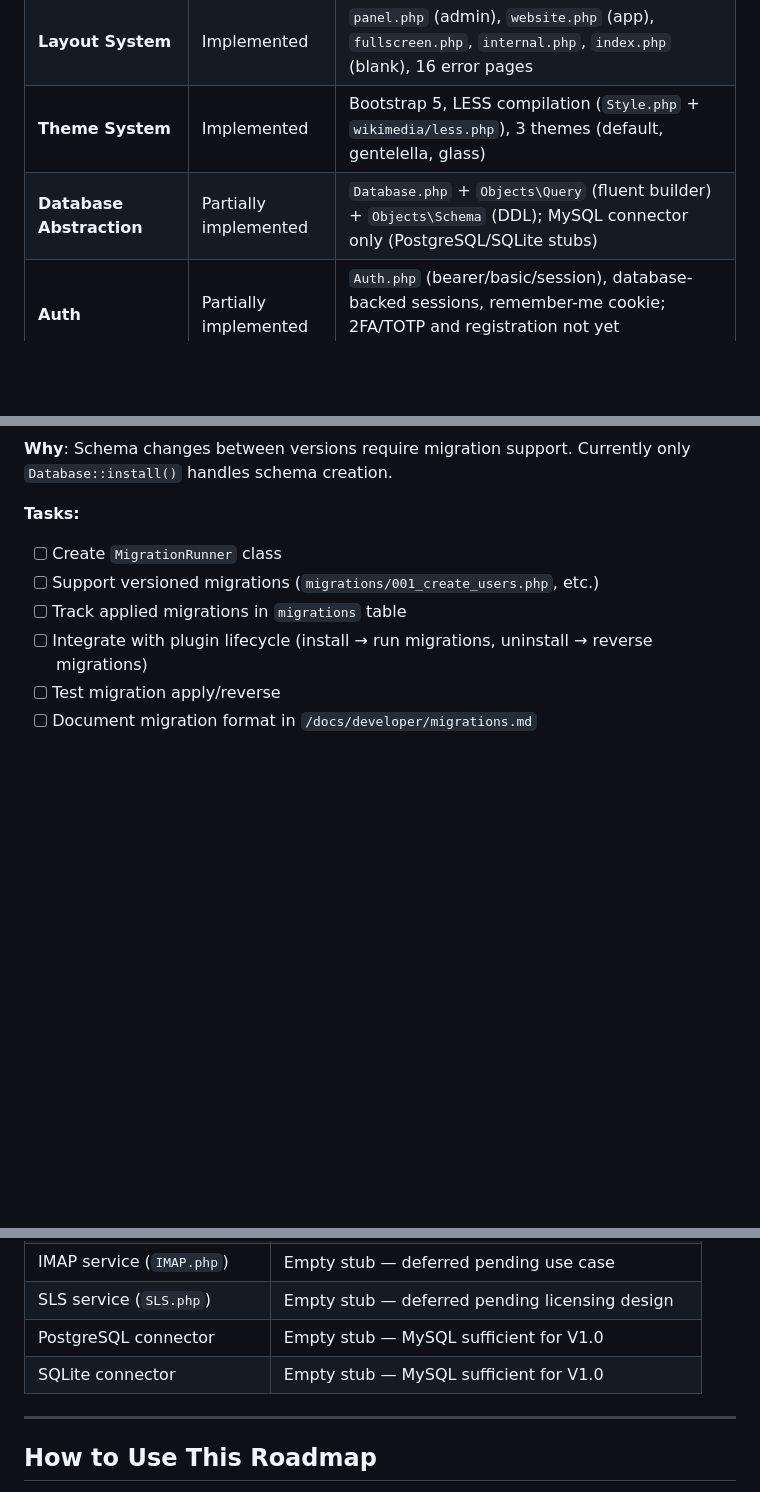
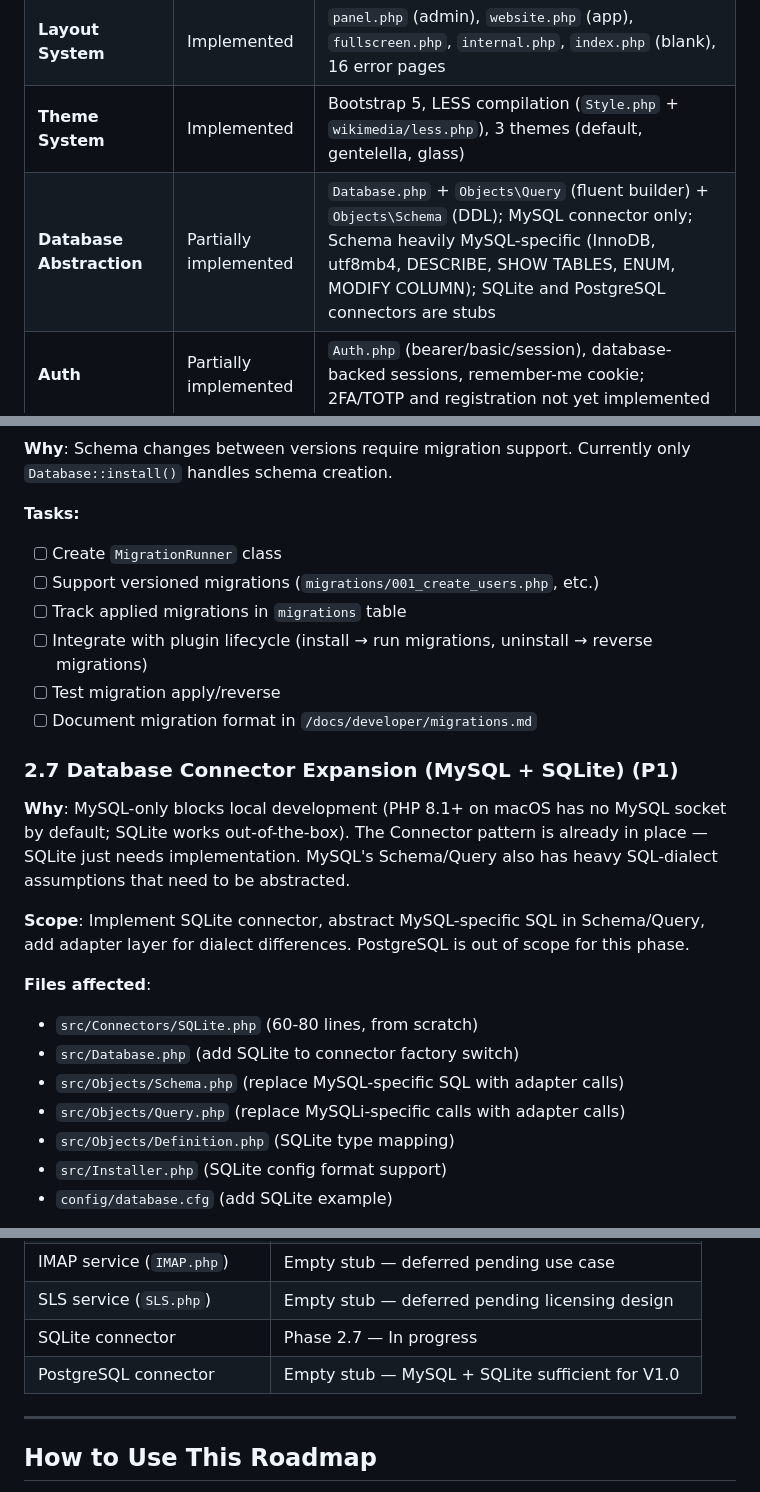
Before and after one commit to LaswitchTech/core, a Markdown page: ROADMAP.md, 3 parts joined by grey strips. Rendered like a GitHub page; blank space fills up the shorter version.

Commit message:
Roadmap: Add SQLite database connector expansion (Phase 2.7)

```diff
--- a/ROADMAP.md
+++ b/ROADMAP.md
@@ -19,7 +19,7 @@ Core-Web provides foundational infrastructure for building multiple web applicat
 | **Routing** | Implemented | `Router.php` + `Builder->menu()` with sidebar-main/admin/dev, topbar, topnav locations |
 | **Layout System** | Implemented | `panel.php` (admin), `website.php` (app), `fullscreen.php`, `internal.php`, `index.php` (blank), 16 error pages |
 | **Theme System** | Implemented | Bootstrap 5, LESS compilation (`Style.php` + `wikimedia/less.php`), 3 themes (default, gentelella, glass) |
-| **Database Abstraction** | Partially implemented | `Database.php` + `Objects\Query` (fluent builder) + `Objects\Schema` (DDL); MySQL connector only (PostgreSQL/SQLite stubs) |
+| **Database Abstraction** | Partially implemented | `Database.php` + `Objects\Query` (fluent builder) + `Objects\Schema` (DDL); MySQL connector only; Schema heavily MySQL-specific (InnoDB, utf8mb4, DESCRIBE, SHOW TABLES, ENUM, MODIFY COLUMN); SQLite and PostgreSQL connectors are stubs |
 | **Auth** | Partially implemented | `Auth.php` (bearer/basic/session), database-backed sessions, remember-me cookie; 2FA/TOTP and registration not yet implemented |
 | **Helpers** | Implemented | Auto-loads from core, vendor, and plugin directories via `$HELPER-><name>` magic getter |
 | **Config** | Partially implemented | `Config.php` for JSON `.cfg` files; only 4 config files exist (`css.cfg`, `extensions.cfg`, `js.cfg`, `requirement.cfg`) |
@@ -194,3 +194,18 @@ Services that unlock plugin and application development.
 - [ ] Test migration apply/reverse
 - [ ] Document migration format in `/docs/developer/migrations.md`
 
+### 2.7 Database Connector Expansion (MySQL + SQLite) (P1)
+
+**Why**: MySQL-only blocks local development (PHP 8.1+ on macOS has no MySQL socket by default; SQLite works out-of-the-box). The Connector pattern is already in place — SQLite just needs implementation. MySQL's Schema/Query also has heavy SQL-dialect assumptions that need to be abstracted.
+
+**Scope**: Implement SQLite connector, abstract MySQL-specific SQL in Schema/Query, add adapter layer for dialect differences. PostgreSQL is out of scope for this phase.
+
+**Files affected**:
+- `src/Connectors/SQLite.php` (60-80 lines, from scratch)
+- `src/Database.php` (add SQLite to connector factory switch)
+- `src/Objects/Schema.php` (replace MySQL-specific SQL with adapter calls)
+- `src/Objects/Query.php` (replace MySQLi-specific calls with adapter calls)
+- `src/Objects/Definition.php` (SQLite type mapping)
+- `src/Installer.php` (SQLite config format support)
+- `config/database.cfg` (add SQLite example)
+
@@ -348,8 +416,8 @@ These systems are large enough to warrant their own design documents and develop
 | SMS service (`SMS.php`) | Empty stub — deferred pending provider selection |
 | IMAP service (`IMAP.php`) | Empty stub — deferred pending use case |
 | SLS service (`SLS.php`) | Empty stub — deferred pending licensing design |
-| PostgreSQL connector | Empty stub — MySQL sufficient for V1.0 |
-| SQLite connector | Empty stub — MySQL sufficient for V1.0 |
+| SQLite connector | Phase 2.7 — In progress |
+| PostgreSQL connector | Empty stub — MySQL + SQLite sufficient for V1.0 |
 
 ---
 
```
Also changed, not shown: other parts of ROADMAP.md (+55 -1 lines).
